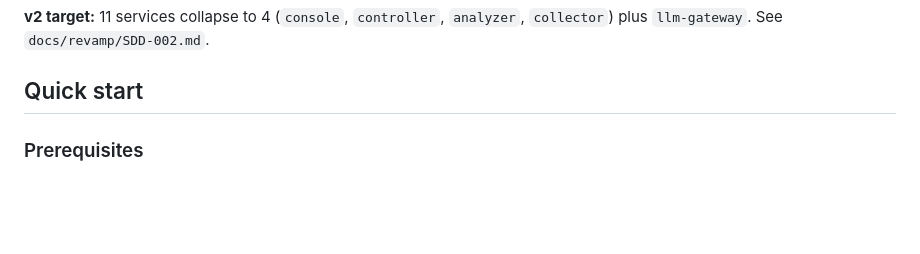
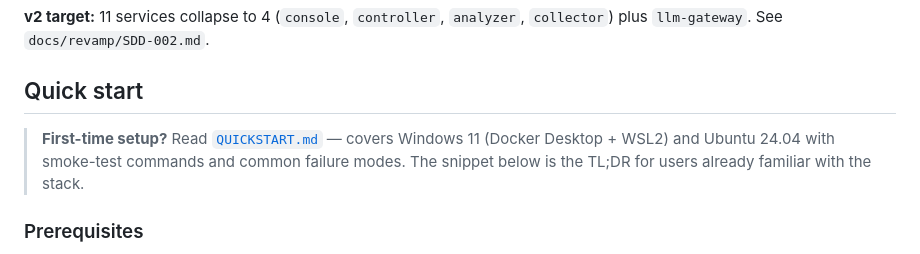
Before and after one commit to MuzeenMir/sentinel, a Markdown page: sentinel-core/readme.md, the part around the change. GitHub-like rendering; blank space fills up the shorter version.

```diff
--- a/sentinel-core/readme.md
+++ b/sentinel-core/readme.md
@@ -45,6 +45,8 @@ Security platform for server/endpoint telemetry, AI-assisted detection, policy o
 **v2 target:** 11 services collapse to 4 (`console`, `controller`, `analyzer`, `collector`) plus `llm-gateway`. See `docs/revamp/SDD-002.md`.
 
 ## Quick start
+
+> **First-time setup?** Read [`QUICKSTART.md`](QUICKSTART.md) — covers Windows 11 (Docker Desktop + WSL2) and Ubuntu 24.04 with smoke-test commands and common failure modes. The snippet below is the TL;DR for users already familiar with the stack.
 
 ### Prerequisites
 
```
Also changed, not shown: sentinel-core/QUICKSTART.md (added, +251 -0 lines).
